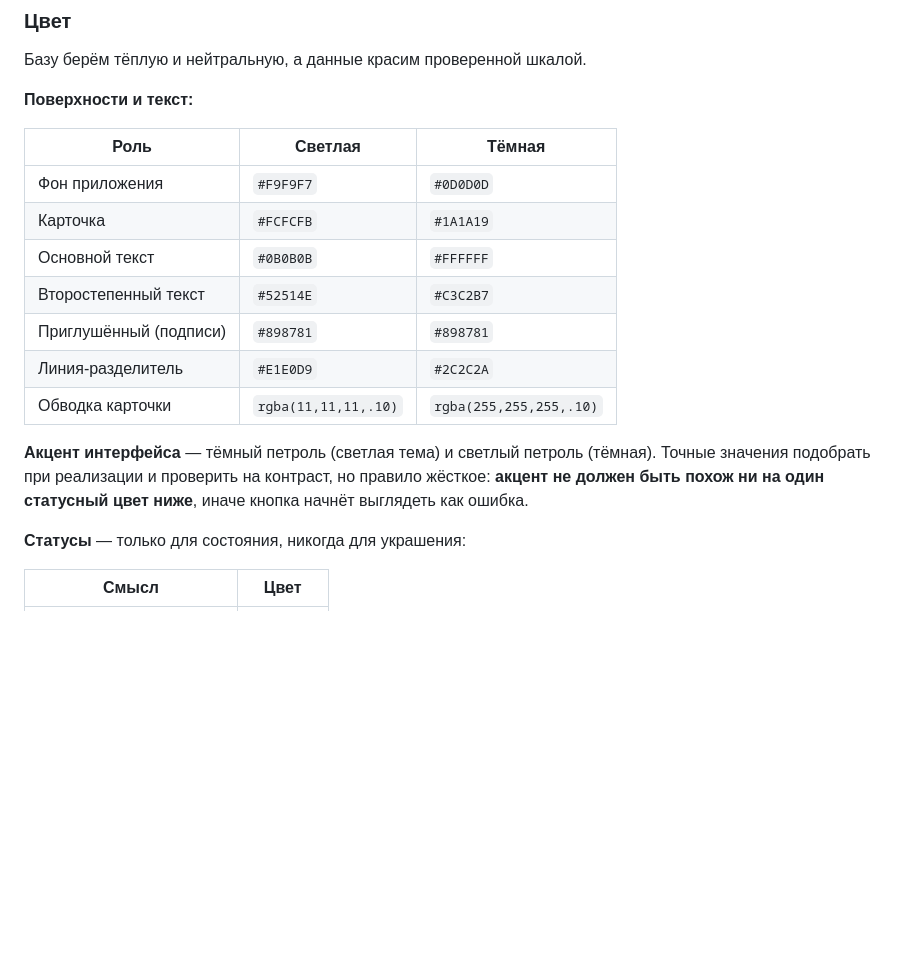
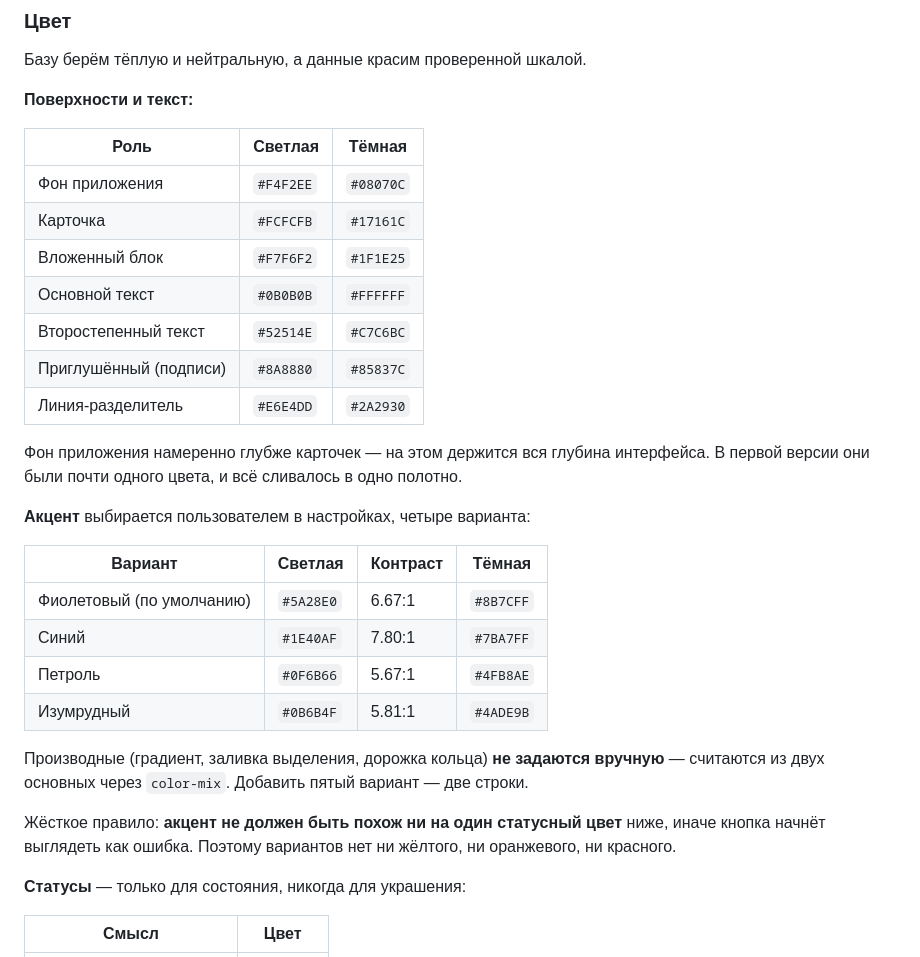
Before and after one commit to YuriyRS/napominalka, a Markdown page: ПЛАН.md, the part around one of its changes. GitHub-like rendering; blank space fills up the shorter version.

```diff
--- a/ПЛАН.md
+++ b/ПЛАН.md
@@ -153,15 +153,28 @@
 
 | Роль | Светлая | Тёмная |
 |---|---|---|
-| Фон приложения | `#F9F9F7` | `#0D0D0D` |
-| Карточка | `#FCFCFB` | `#1A1A19` |
+| Фон приложения | `#F4F2EE` | `#08070C` |
+| Карточка | `#FCFCFB` | `#17161C` |
+| Вложенный блок | `#F7F6F2` | `#1F1E25` |
 | Основной текст | `#0B0B0B` | `#FFFFFF` |
-| Второстепенный текст | `#52514E` | `#C3C2B7` |
-| Приглушённый (подписи) | `#898781` | `#898781` |
-| Линия-разделитель | `#E1E0D9` | `#2C2C2A` |
-| Обводка карточки | `rgba(11,11,11,.10)` | `rgba(255,255,255,.10)` |
+| Второстепенный текст | `#52514E` | `#C7C6BC` |
+| Приглушённый (подписи) | `#8A8880` | `#85837C` |
+| Линия-разделитель | `#E6E4DD` | `#2A2930` |
 
-**Акцент интерфейса** — тёмный петроль (светлая тема) и светлый петроль (тёмная). Точные значения подобрать при реализации и проверить на контраст, но правило жёсткое: **акцент не должен быть похож ни на один статусный цвет ниже**, иначе кнопка начнёт выглядеть как ошибка.
+Фон приложения намеренно глубже карточек — на этом держится вся глубина интерфейса. В первой версии они были почти одного цвета, и всё сливалось в одно полотно.
+
+**Акцент** выбирается пользователем в настройках, четыре варианта:
+
+| Вариант | Светлая | Контраст | Тёмная |
+|---|---|---|---|
+| Фиолетовый (по умолчанию) | `#5A28E0` | 6.67:1 | `#8B7CFF` |
+| Синий | `#1E40AF` | 7.80:1 | `#7BA7FF` |
+| Петроль | `#0F6B66` | 5.67:1 | `#4FB8AE` |
+| Изумрудный | `#0B6B4F` | 5.81:1 | `#4ADE9B` |
+
+Производные (градиент, заливка выделения, дорожка кольца) **не задаются вручную** — считаются из двух основных через `color-mix`. Добавить пятый вариант — две строки.
+
+Жёсткое правило: **акцент не должен быть похож ни на один статусный цвет** ниже, иначе кнопка начнёт выглядеть как ошибка. Поэтому вариантов нет ни жёлтого, ни оранжевого, ни красного.
 
 **Статусы** — только для состояния, никогда для украшения:
 
```
Also changed, not shown: other parts of ПЛАН.md (+28 -16 lines).
